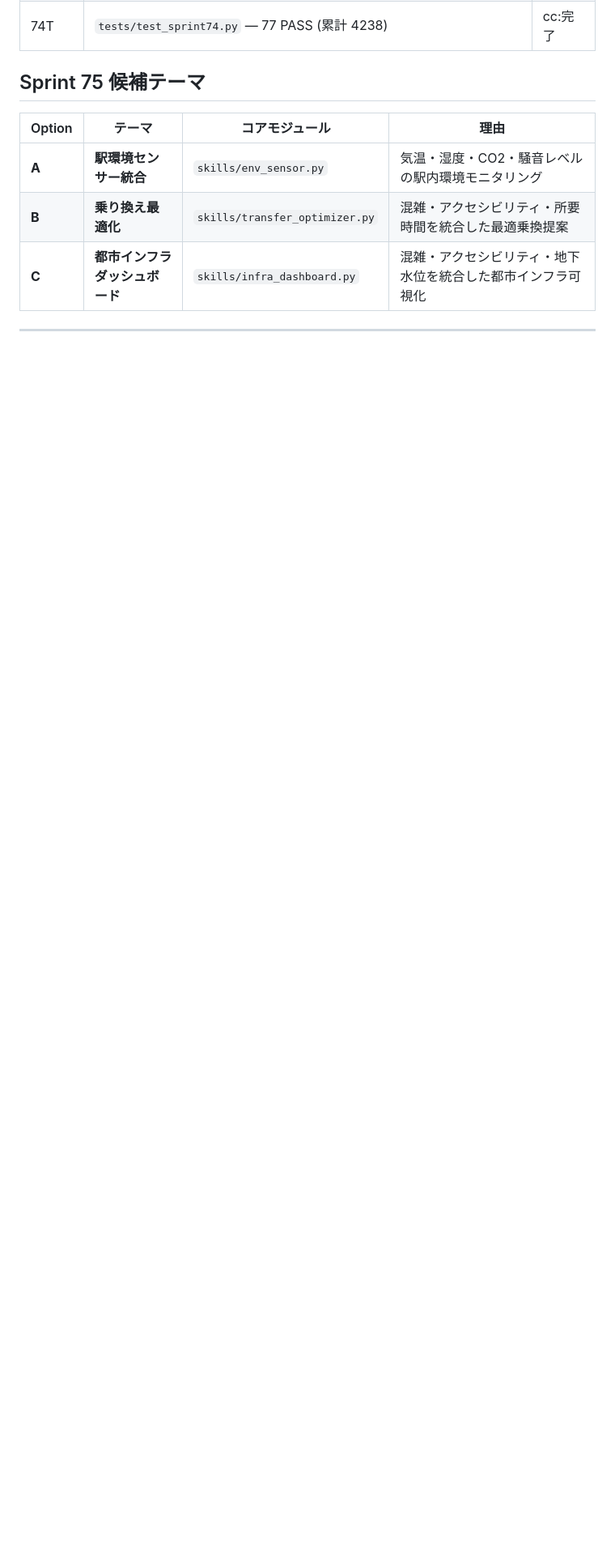
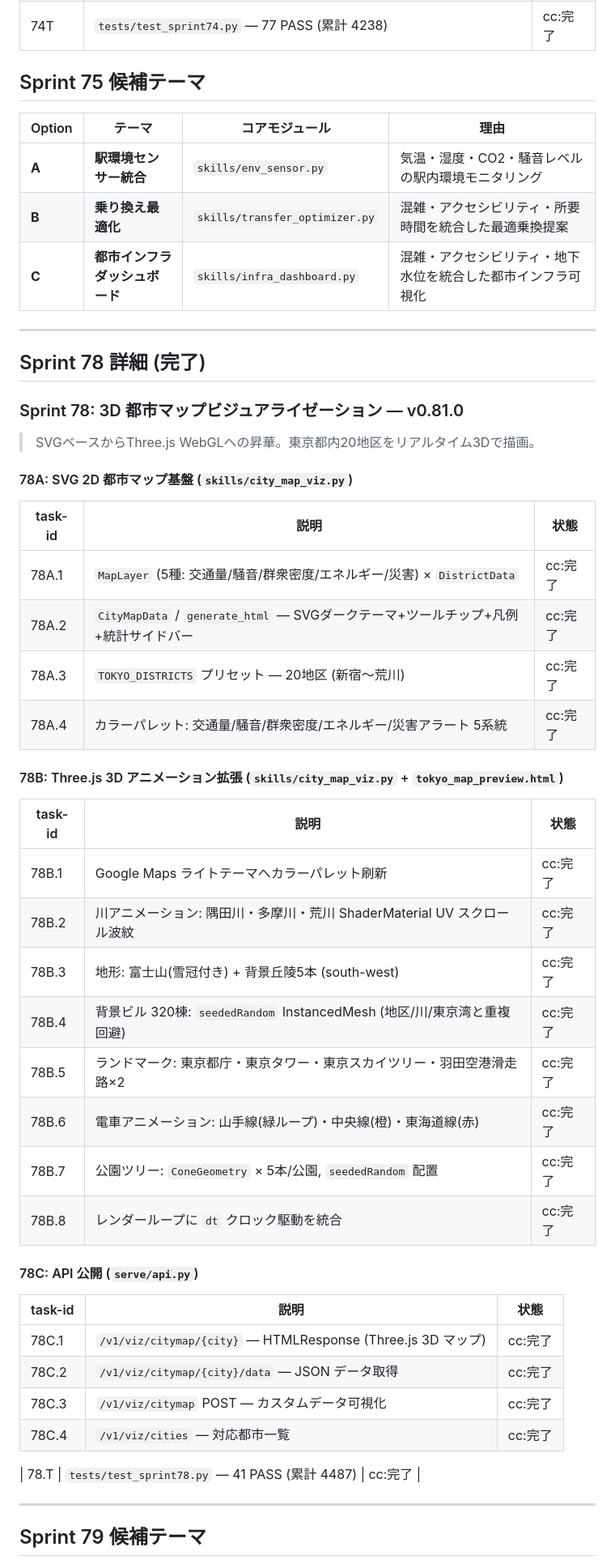
Before and after one commit to hiroshi57/OpenMythos, a Markdown page: Plans.md, the part around one of its changes. Shown at 81% size. GitHub-like rendering; blank space fills up the shorter version.

Commit message:
docs: Plans.md — Sprint 78 完了記録 + Sprint 79 候補タスク追加
- Sprint 78 (v0.81.0 / 41 PASS / 累計 4487) の詳細を記録
  - 78A: SVG 2D 都市マップ基盤 (city_map_viz.py)
  - 78B: Three.js 3D アニメーション (川・山・ビル・電車・公園)
  - 78C: API 4エンドポイント (/v1/viz/citymap/*)
- Sprint サマリーテーブルに Sprint 78 行を追加
- Sprint 79 候補 5 オプション (A〜E) を追加

Co-Authored-By: Claude Sonnet 4.6 <noreply@anthropic.com>

```diff
--- a/Plans.md
+++ b/Plans.md
@@ -422,3 +423,42 @@
 
 ---
 
+## Sprint 78 詳細 (完了)
+
+### Sprint 78: 3D 都市マップビジュアライゼーション — v0.81.0
+> SVGベースからThree.js WebGLへの昇華。東京都内20地区をリアルタイム3Dで描画。
+
+#### 78A: SVG 2D 都市マップ基盤 (`skills/city_map_viz.py`)
+| task-id | 説明 | 状態 |
+|---------|------|------|
+| 78A.1 | `MapLayer` (5種: 交通量/騒音/群衆密度/エネルギー/災害) × `DistrictData` | cc:完了 |
+| 78A.2 | `CityMapData` / `generate_html` — SVGダークテーマ+ツールチップ+凡例+統計サイドバー | cc:完了 |
+| 78A.3 | `TOKYO_DISTRICTS` プリセット — 20地区 (新宿〜荒川) | cc:完了 |
+| 78A.4 | カラーパレット: 交通量/騒音/群衆密度/エネルギー/災害アラート 5系統 | cc:完了 |
+
+#### 78B: Three.js 3D アニメーション拡張 (`skills/city_map_viz.py` + `tokyo_map_preview.html`)
+| task-id | 説明 | 状態 |
+|---------|------|------|
+| 78B.1 | Google Maps ライトテーマへカラーパレット刷新 | cc:完了 |
+| 78B.2 | 川アニメーション: 隅田川・多摩川・荒川 ShaderMaterial UV スクロール波紋 | cc:完了 |
+| 78B.3 | 地形: 富士山(雪冠付き) + 背景丘陵5本 (south-west) | cc:完了 |
+| 78B.4 | 背景ビル 320棟: `seededRandom` InstancedMesh (地区/川/東京湾と重複回避) | cc:完了 |
+| 78B.5 | ランドマーク: 東京都庁・東京タワー・東京スカイツリー・羽田空港滑走路×2 | cc:完了 |
+| 78B.6 | 電車アニメーション: 山手線(緑ループ)・中央線(橙)・東海道線(赤) | cc:完了 |
+| 78B.7 | 公園ツリー: `ConeGeometry` × 5本/公園, `seededRandom` 配置 | cc:完了 |
+| 78B.8 | レンダーループに `dt` クロック駆動を統合 | cc:完了 |
+
+#### 78C: API 公開 (`serve/api.py`)
+| task-id | 説明 | 状態 |
+|---------|------|------|
+| 78C.1 | `/v1/viz/citymap/{city}` — HTMLResponse (Three.js 3D マップ) | cc:完了 |
+| 78C.2 | `/v1/viz/citymap/{city}/data` — JSON データ取得 | cc:完了 |
+| 78C.3 | `/v1/viz/citymap` POST — カスタムデータ可視化 | cc:完了 |
+| 78C.4 | `/v1/viz/cities` — 対応都市一覧 | cc:完了 |
+
+| 78.T | `tests/test_sprint78.py` — 41 PASS (累計 4487) | cc:完了 |
+
+---
+
+## Sprint 79 候補テーマ
+
```
Also changed, not shown: other parts of Plans.md (+14 -1 lines).
